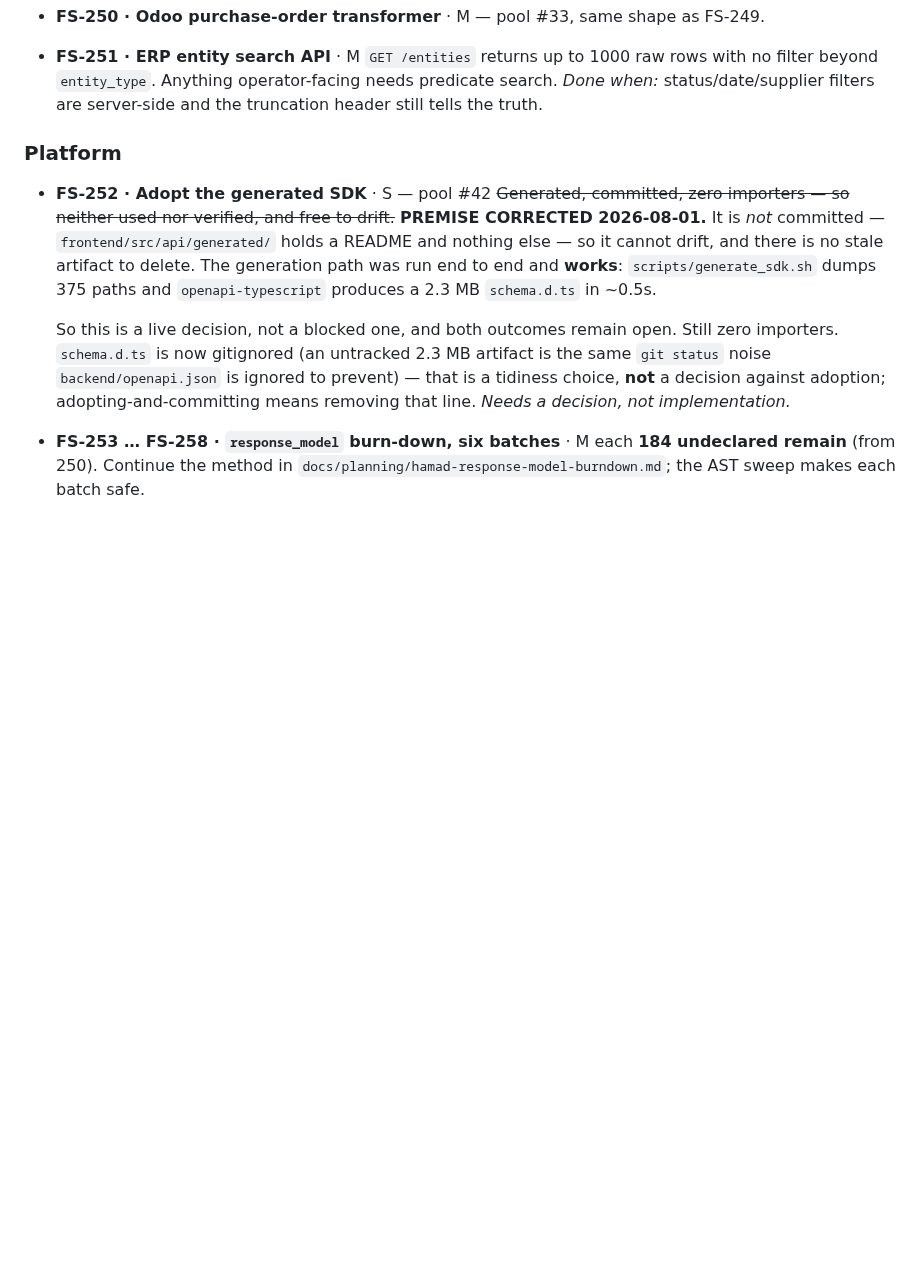
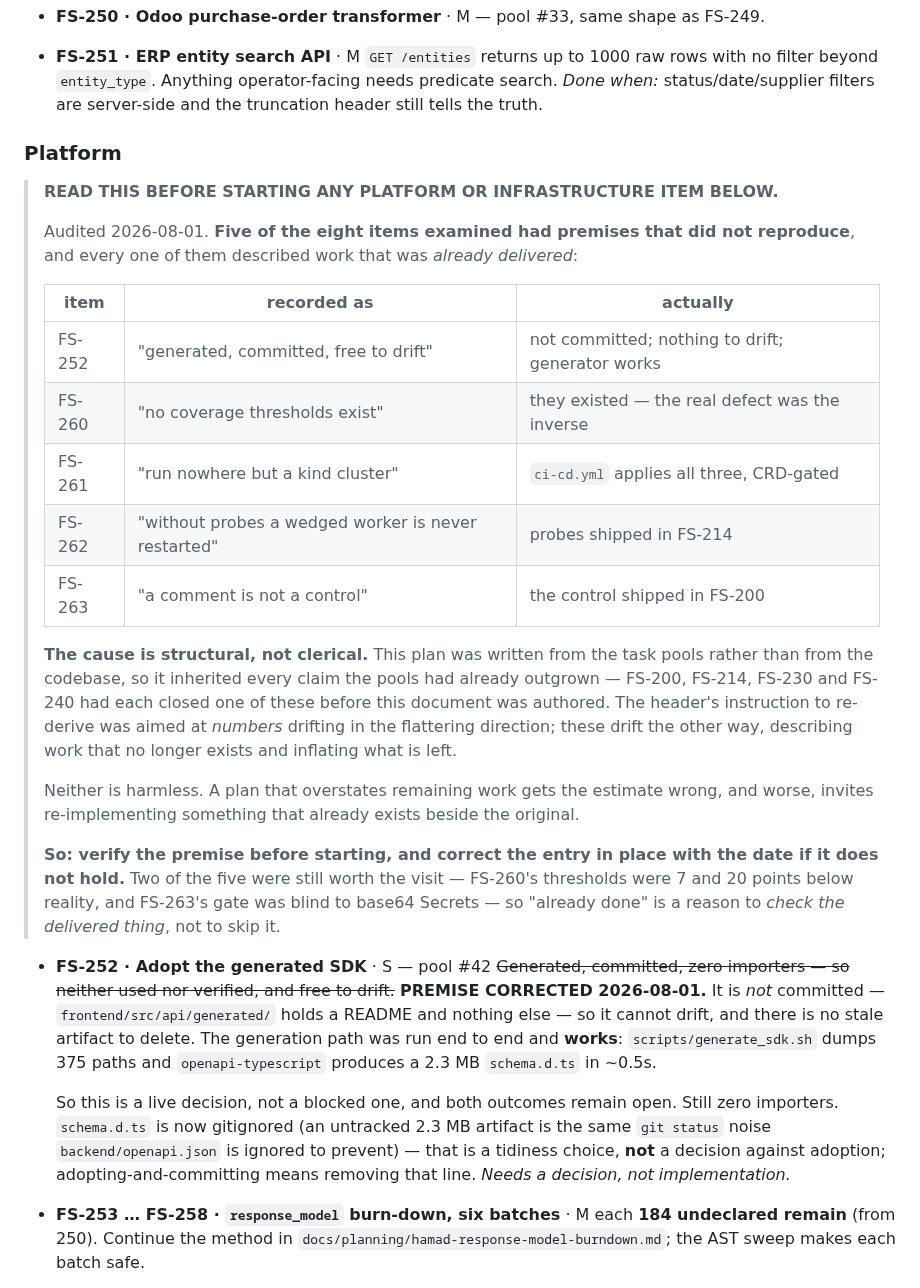
Before and after one commit to SoundSafe-Dev/OmniusGrid-X, a Markdown page: docs/planning/fixed-sprints-241-343.md, the part around the change. GitHub-like rendering; blank space fills up the shorter version.

Commit message:
docs(plan): warn that five of eight Wave A platform items were already done
Item-by-item strikethroughs do not help someone deciding what to pick up next, so
this states the pattern at the head of the wave.

Five of the eight examined had premises that did not reproduce, and all five
described work already delivered — by FS-200, FS-214, FS-230 and FS-240, each of
which closed one of these BEFORE this document was written.

The cause is structural rather than clerical: the plan was authored from the task
pools instead of from the codebase, so it inherited every claim the pools had
outgrown. The header already warns about drift, but it warns about numbers drifting
in the FLATTERING direction. These drift the other way — describing work that no
longer exists and inflating what remains. A plan that overstates remaining work
gets the estimate wrong and, worse, invites building a second copy of something
that already exists.

The note also says the thing that stops it becoming an excuse to skip: two of the
five were worth the visit anyway. FS-260's thresholds were 7 and 20 points below
the coverage they were guarding, and FS-263's gate was blind to base64 Secrets —
the idiomatic kustomize way to write the thing it guards. "Already done" is a
reason to check the delivered thing, not to move on.

```diff
--- a/docs/planning/fixed-sprints-241-343.md
+++ b/docs/planning/fixed-sprints-241-343.md
@@ -105,6 +105,34 @@ The pipeline is complete and now has one consumer. These are the gaps that consu
   the truth.
 
 ### Platform
+
+> **READ THIS BEFORE STARTING ANY PLATFORM OR INFRASTRUCTURE ITEM BELOW.**
+>
+> Audited 2026-08-01. **Five of the eight items examined had premises that did not
+> reproduce**, and every one of them described work that was *already delivered*:
+>
+> | item | recorded as | actually |
+> |---|---|---|
+> | FS-252 | "generated, committed, free to drift" | not committed; nothing to drift; generator works |
+> | FS-260 | "no coverage thresholds exist" | they existed — the real defect was the inverse |
+> | FS-261 | "run nowhere but a kind cluster" | `ci-cd.yml` applies all three, CRD-gated |
+> | FS-262 | "without probes a wedged worker is never restarted" | probes shipped in FS-214 |
+> | FS-263 | "a comment is not a control" | the control shipped in FS-200 |
+>
+> **The cause is structural, not clerical.** This plan was written from the task pools
+> rather than from the codebase, so it inherited every claim the pools had already
+> outgrown — FS-200, FS-214, FS-230 and FS-240 had each closed one of these before this
+> document was authored. The header's instruction to re-derive was aimed at *numbers*
+> drifting in the flattering direction; these drift the other way, describing work that no
+> longer exists and inflating what is left.
+>
+> Neither is harmless. A plan that overstates remaining work gets the estimate wrong, and
+> worse, invites re-implementing something that already exists beside the original.
+>
+> **So: verify the premise before starting, and correct the entry in place with the date if
+> it does not hold.** Two of the five were still worth the visit — FS-260's thresholds were
+> 7 and 20 points below reality, and FS-263's gate was blind to base64 Secrets — so
+> "already done" is a reason to *check the delivered thing*, not to skip it.
 
 - **FS-252 · Adopt the generated SDK** · S — pool #42
   ~~Generated, committed, zero importers — so neither used nor verified, and free to drift.~~
```
